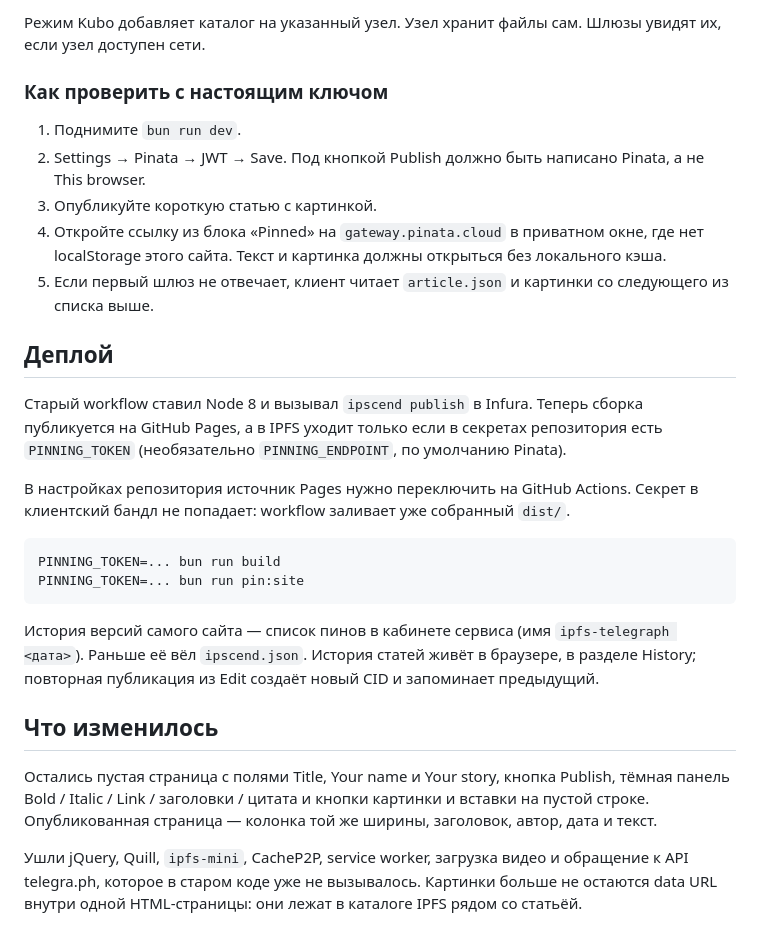
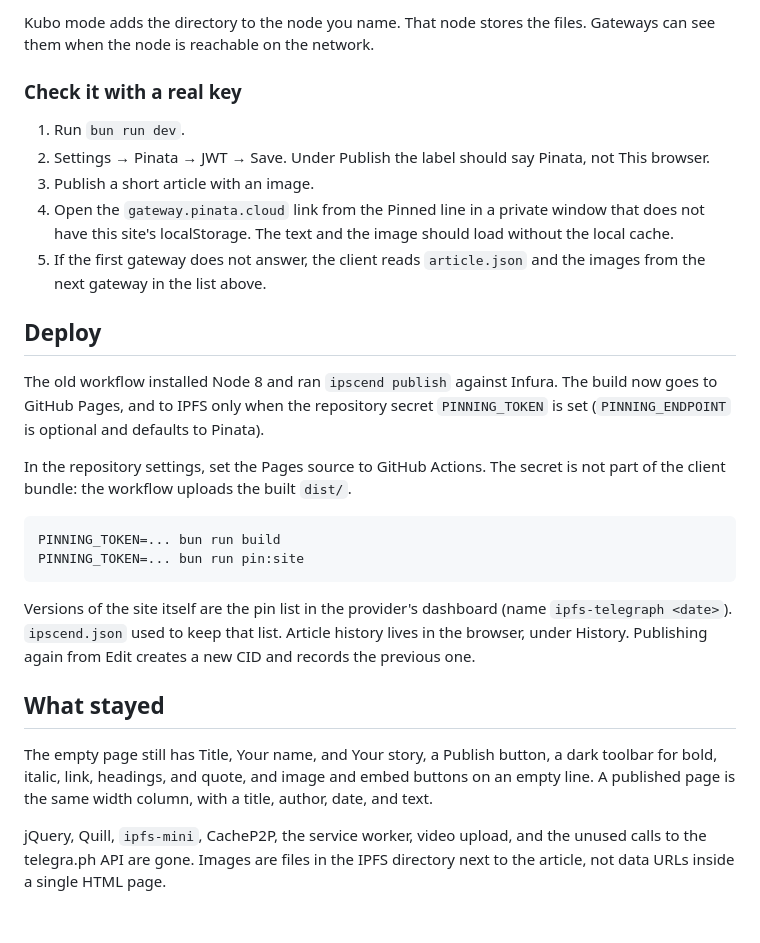
Before and after one commit to alexstep/ipfs-telegra.ph, a Markdown page: README.md, the part around one of its changes. Rendered like a GitHub page.

````diff
--- a/README.md
+++ b/README.md
@@ -58,29 +58,29 @@ bun run preview
 
-Режим Kubo добавляет каталог на указанный узел. Узел хранит файлы сам. Шлюзы увидят их, если узел доступен сети.
+Kubo mode adds the directory to the node you name. That node stores the files. Gateways can see them when the node is reachable on the network.
 
-### Как проверить с настоящим ключом
+### Check it with a real key
 
-1. Поднимите `bun run dev`.
-2. Settings → Pinata → JWT → Save. Под кнопкой Publish должно быть написано Pinata, а не This browser.
-3. Опубликуйте короткую статью с картинкой.
-4. Откройте ссылку из блока «Pinned» на `gateway.pinata.cloud` в приватном окне, где нет localStorage этого сайта. Текст и картинка должны открыться без локального кэша.
-5. Если первый шлюз не отвечает, клиент читает `article.json` и картинки со следующего из списка выше.
+1. Run `bun run dev`.
+2. Settings → Pinata → JWT → Save. Under Publish the label should say Pinata, not This browser.
+3. Publish a short article with an image.
+4. Open the `gateway.pinata.cloud` link from the Pinned line in a private window that does not have this site's localStorage. The text and the image should load without the local cache.
+5. If the first gateway does not answer, the client reads `article.json` and the images from the next gateway in the list above.
 
-## Деплой
+## Deploy
 
-Старый workflow ставил Node 8 и вызывал `ipscend publish` в Infura. Теперь сборка публикуется на GitHub Pages, а в IPFS уходит только если в секретах репозитория есть `PINNING_TOKEN` (необязательно `PINNING_ENDPOINT`, по умолчанию Pinata).
+The old workflow installed Node 8 and ran `ipscend publish` against Infura. The build now goes to GitHub Pages, and to IPFS only when the repository secret `PINNING_TOKEN` is set (`PINNING_ENDPOINT` is optional and defaults to Pinata).
 
-В настройках репозитория источник Pages нужно переключить на GitHub Actions. Секрет в клиентский бандл не попадает: workflow заливает уже собранный `dist/`.
+In the repository settings, set the Pages source to GitHub Actions. The secret is not part of the client bundle: the workflow uploads the built `dist/`.
 
 ```bash
 PINNING_TOKEN=... bun run build
 PINNING_TOKEN=... bun run pin:site
 ```
 
-История версий самого сайта — список пинов в кабинете сервиса (имя `ipfs-telegraph <дата>`). Раньше её вёл `ipscend.json`. История статей живёт в браузере, в разделе History; повторная публикация из Edit создаёт новый CID и запоминает предыдущий.
+Versions of the site itself are the pin list in the provider's dashboard (name `ipfs-telegraph <date>`). `ipscend.json` used to keep that list. Article history lives in the browser, under History. Publishing again from Edit creates a new CID and records the previous one.
 
-## Что изменилось
+## What stayed
 
-Остались пустая страница с полями Title, Your name и Your story, кнопка Publish, тёмная панель Bold / Italic / Link / заголовки / цитата и кнопки картинки и вставки на пустой строке. Опубликованная страница — колонка той же ширины, заголовок, автор, дата и текст.
+The empty page still has Title, Your name, and Your story, a Publish button, a dark toolbar for bold, italic, link, headings, and quote, and image and embed buttons on an empty line. A published page is the same width column, with a title, author, date, and text.
 
-Ушли jQuery, Quill, `ipfs-mini`, CacheP2P, service worker, загрузка видео и обращение к API telegra.ph, которое в старом коде уже не вызывалось. Картинки больше не остаются data URL внутри одной HTML-страницы: они лежат в каталоге IPFS рядом со статьёй.
+jQuery, Quill, `ipfs-mini`, CacheP2P, the service worker, video upload, and the unused calls to the telegra.ph API are gone. Images are files in the IPFS directory next to the article, not data URLs inside a single HTML page.
````
Also changed, not shown: other parts of README.md (+26 -26 lines).
